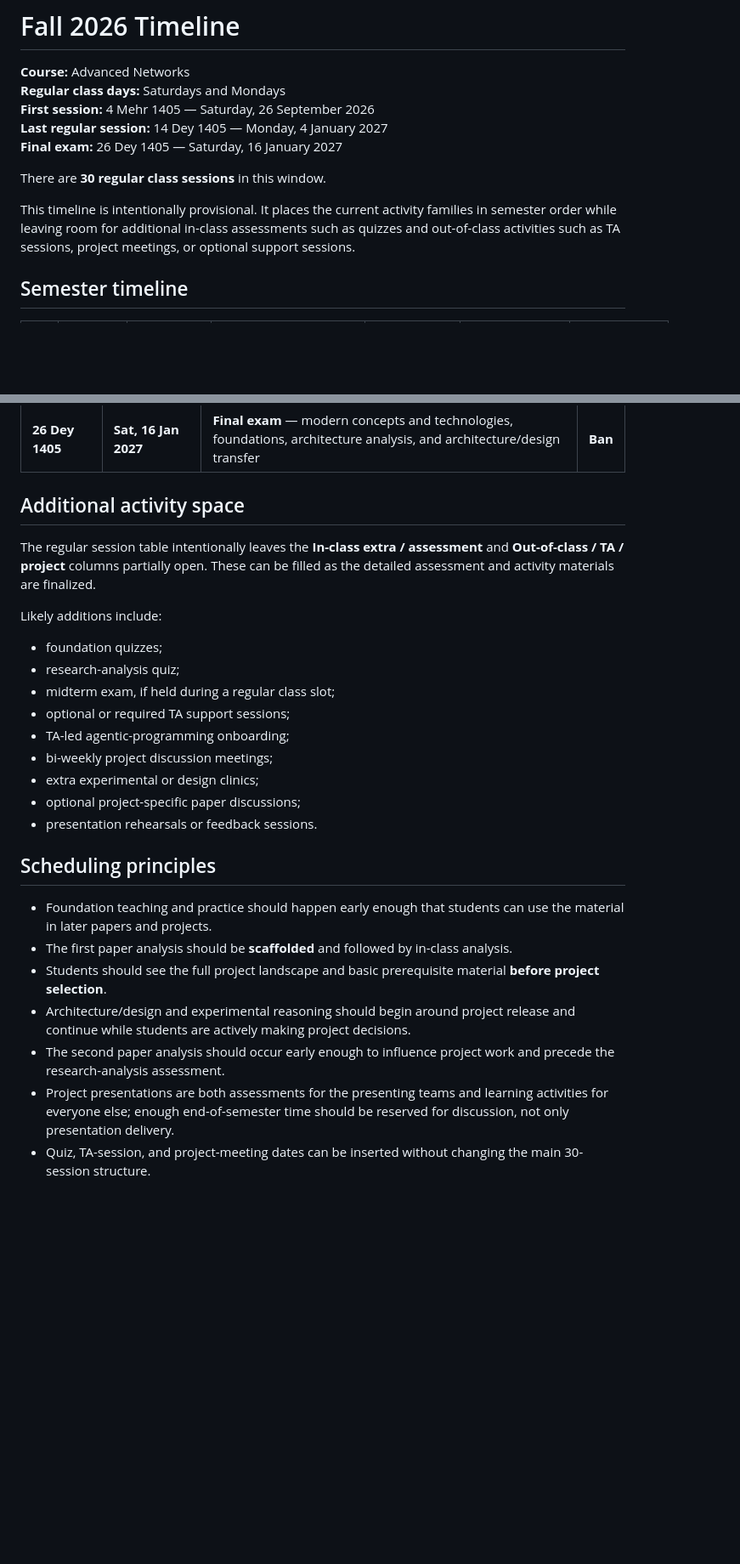
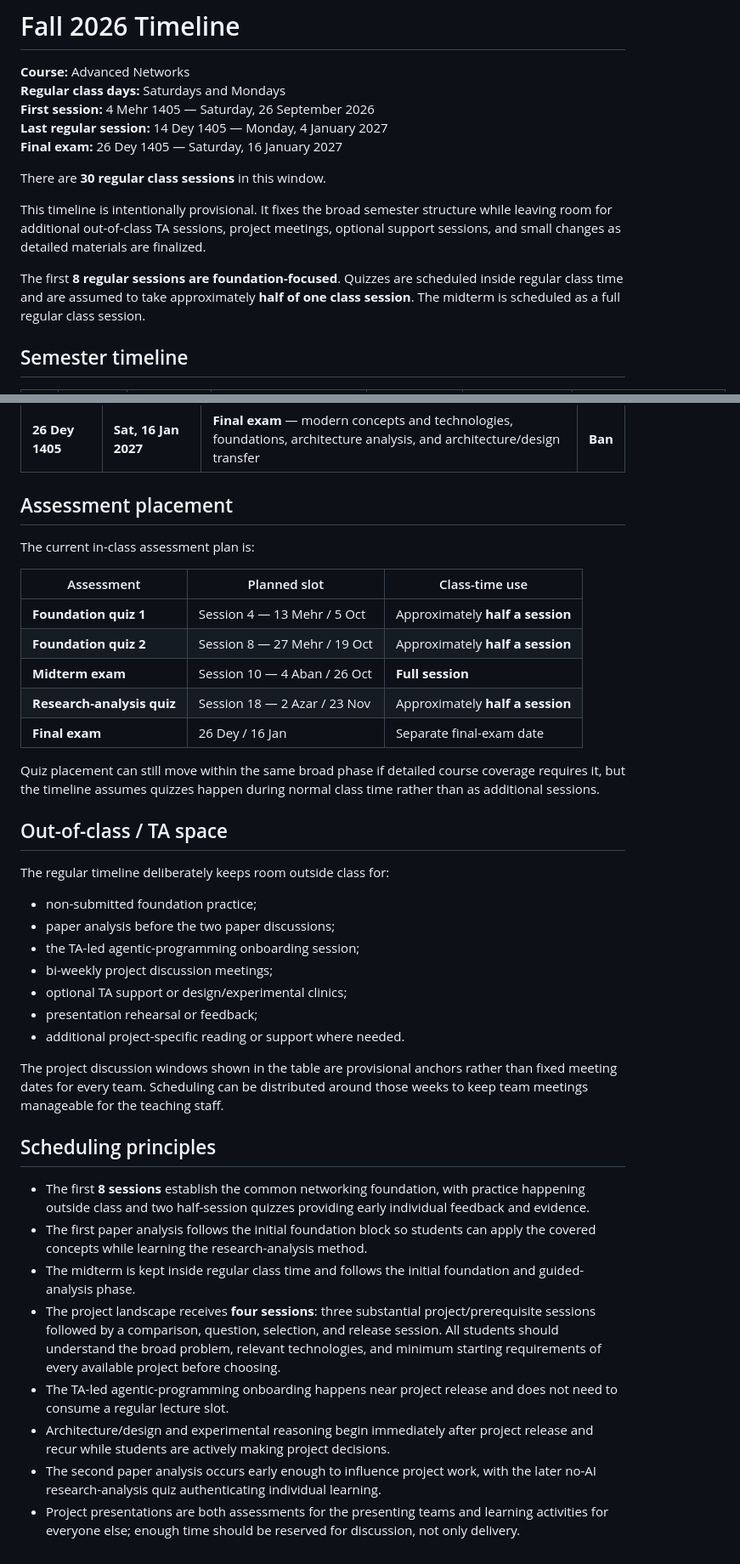
Before and after one commit to Arman17Babaei/advanced-network-course, a Markdown page: TIMELINE.md, 2 parts joined by grey strips. Shown at 85% size. Rendered like a GitHub page; blank space fills up the shorter version.

Commit message:
Rebalance timeline around foundations, assessments, and project introduction

```diff
--- a/TIMELINE.md
+++ b/TIMELINE.md
@@ -8,7 +8,9 @@
 
 There are **30 regular class sessions** in this window.
 
-This timeline is intentionally provisional. It places the current activity families in semester order while leaving room for additional in-class assessments such as quizzes and out-of-class activities such as TA sessions, project meetings, or optional support sessions.
+This timeline is intentionally provisional. It fixes the broad semester structure while leaving room for additional out-of-class TA sessions, project meetings, optional support sessions, and small changes as detailed materials are finalized.
+
+The first **8 regular sessions are foundation-focused**. Quizzes are scheduled inside regular class time and are assumed to take approximately **half of one class session**. The midterm is scheduled as a full regular class session.
 
 ## Semester timeline
 
@@ -51,28 +53,41 @@ This timeline is intentionally provisional. It places the current activity famil
 | --- | --- | --- | --- |
 | **26 Dey 1405** | **Sat, 16 Jan 2027** | **Final exam** — modern concepts and technologies, foundations, architecture analysis, and architecture/design transfer | **Ban** |
 
-## Additional activity space
+## Assessment placement
 
-The regular session table intentionally leaves the **In-class extra / assessment** and **Out-of-class / TA / project** columns partially open. These can be filled as the detailed assessment and activity materials are finalized.
+The current in-class assessment plan is:
 
-Likely additions include:
+| Assessment | Planned slot | Class-time use |
+| --- | --- | --- |
+| **Foundation quiz 1** | Session 4 — 13 Mehr / 5 Oct | Approximately **half a session** |
+| **Foundation quiz 2** | Session 8 — 27 Mehr / 19 Oct | Approximately **half a session** |
+| **Midterm exam** | Session 10 — 4 Aban / 26 Oct | **Full session** |
+| **Research-analysis quiz** | Session 18 — 2 Azar / 23 Nov | Approximately **half a session** |
+| **Final exam** | 26 Dey / 16 Jan | Separate final-exam date |
 
-- foundation quizzes;
-- research-analysis quiz;
-- midterm exam, if held during a regular class slot;
-- optional or required TA support sessions;
-- TA-led agentic-programming onboarding;
+Quiz placement can still move within the same broad phase if detailed course coverage requires it, but the timeline assumes quizzes happen during normal class time rather than as additional sessions.
+
+## Out-of-class / TA space
+
+The regular timeline deliberately keeps room outside class for:
+
+- non-submitted foundation practice;
+- paper analysis before the two paper discussions;
+- the TA-led agentic-programming onboarding session;
 - bi-weekly project discussion meetings;
-- extra experimental or design clinics;
-- optional project-specific paper discussions;
-- presentation rehearsals or feedback sessions.
+- optional TA support or design/experimental clinics;
+- presentation rehearsal or feedback;
+- additional project-specific reading or support where needed.
+
+The project discussion windows shown in the table are provisional anchors rather than fixed meeting dates for every team. Scheduling can be distributed around those weeks to keep team meetings manageable for the teaching staff.
 
 ## Scheduling principles
 
-- Foundation teaching and practice should happen early enough that students can use the material in later papers and projects.
-- The first paper analysis should be **scaffolded** and followed by in-class analysis.
-- Students should see the full project landscape and basic prerequisite material **before project selection**.
-- Architecture/design and experimental reasoning should begin around project release and continue while students are actively making project decisions.
-- The second paper analysis should occur early enough to influence project work and precede the research-analysis assessment.
-- Project presentations are both assessments for the presenting teams and learning activities for everyone else; enough end-of-semester time should be reserved for discussion, not only presentation delivery.
-- Quiz, TA-session, and project-meeting dates can be inserted without changing the main 30-session structure.
+- The first **8 sessions** establish the common networking foundation, with practice happening outside class and two half-session quizzes providing early individual feedback and evidence.
+- The first paper analysis follows the initial foundation block so students can apply the covered concepts while learning the research-analysis method.
+- The midterm is kept inside regular class time and follows the initial foundation and guided-analysis phase.
+- The project landscape receives **four sessions**: three substantial project/prerequisite sessions followed by a comparison, question, selection, and release session. All students should understand the broad problem, relevant technologies, and minimum starting requirements of every available project before choosing.
+- The TA-led agentic-programming onboarding happens near project release and does not need to consume a regular lecture slot.
+- Architecture/design and experimental reasoning begin immediately after project release and recur while students are actively making project decisions.
+- The second paper analysis occurs early enough to influence project work, with the later no-AI research-analysis quiz authenticating individual learning.
+- Project presentations are both assessments for the presenting teams and learning activities for everyone else; enough time should be reserved for discussion, not only delivery.
```
Also changed, not shown: other parts of TIMELINE.md (+30 -30 lines).
